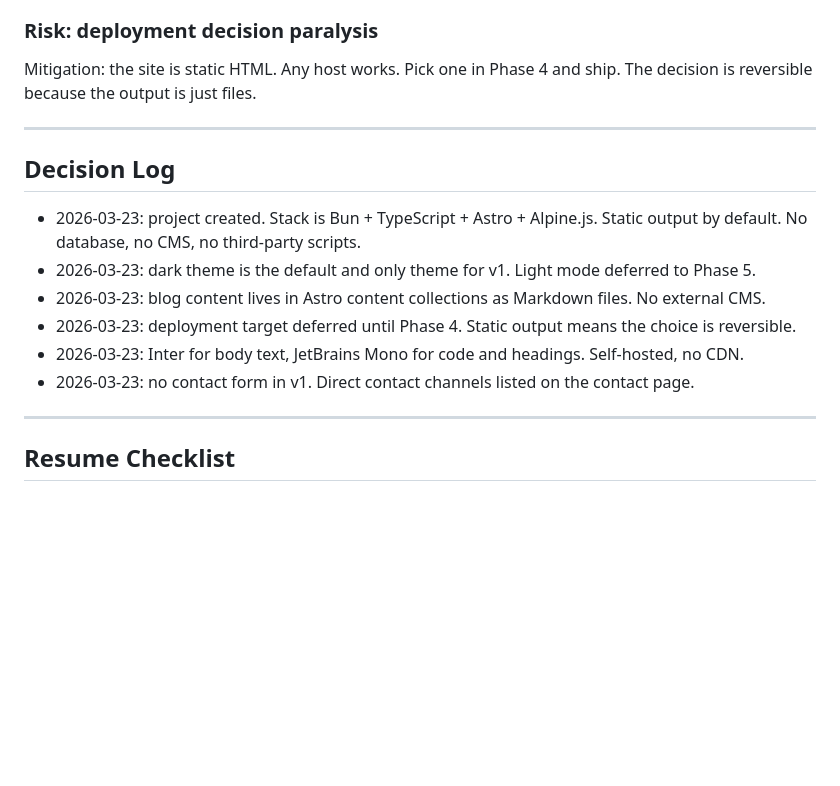
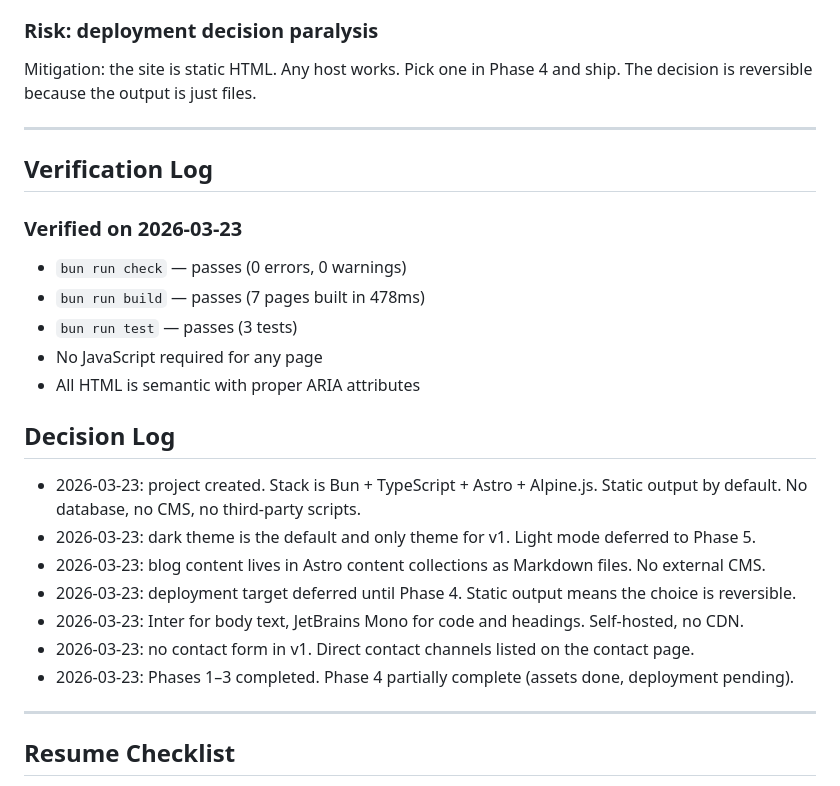
Before and after one commit to dunamismax/dunamismax.com, a Markdown page: BUILD.md, the part around the change. GitHub-like rendering; blank space fills up the shorter version.

Commit message:
add verification log and decision entry for phases 1-4

```diff
--- a/BUILD.md
+++ b/BUILD.md
@@ -505,6 +505,16 @@ Mitigation: the site is static HTML. Any host works. Pick one in Phase 4 and shi
 
 ---
 
+## Verification Log
+
+### Verified on 2026-03-23
+
+- `bun run check` — passes (0 errors, 0 warnings)
+- `bun run build` — passes (7 pages built in 478ms)
+- `bun run test` — passes (3 tests)
+- No JavaScript required for any page
+- All HTML is semantic with proper ARIA attributes
+
 ## Decision Log
 
 - 2026-03-23: project created. Stack is Bun + TypeScript + Astro + Alpine.js. Static output by default. No database, no CMS, no third-party scripts.
@@ -513,6 +523,7 @@ Mitigation: the site is static HTML. Any host works. Pick one in Phase 4 and shi
 - 2026-03-23: deployment target deferred until Phase 4. Static output means the choice is reversible.
 - 2026-03-23: Inter for body text, JetBrains Mono for code and headings. Self-hosted, no CDN.
 - 2026-03-23: no contact form in v1. Direct contact channels listed on the contact page.
+- 2026-03-23: Phases 1–3 completed. Phase 4 partially complete (assets done, deployment pending).
 
 ---
 
```
